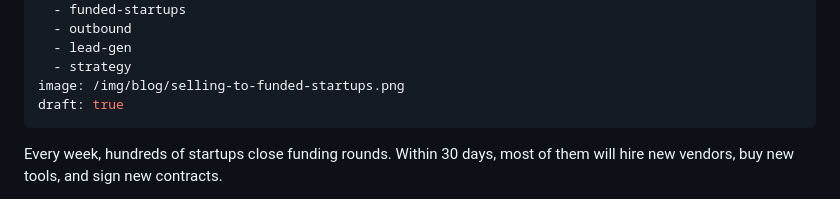
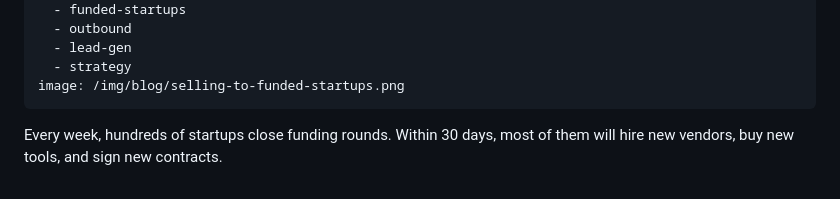
Before and after one commit to FundedList/fundedlist-landing, a Markdown page: blog/posts/selling-to-funded-startups-complete-guide.md, the part around the change. Rendered like a GitHub page.

Commit message:
Remove draft flag for deploy preview

```diff
--- a/blog/posts/selling-to-funded-startups-complete-guide.md
+++ b/blog/posts/selling-to-funded-startups-complete-guide.md
@@ -9,7 +9,6 @@ tags:
   - lead-gen
   - strategy
 image: /img/blog/selling-to-funded-startups.png
-draft: true
 ---
 
 Every week, hundreds of startups close funding rounds. Within 30 days, most of them will hire new vendors, buy new tools, and sign new contracts.
```
